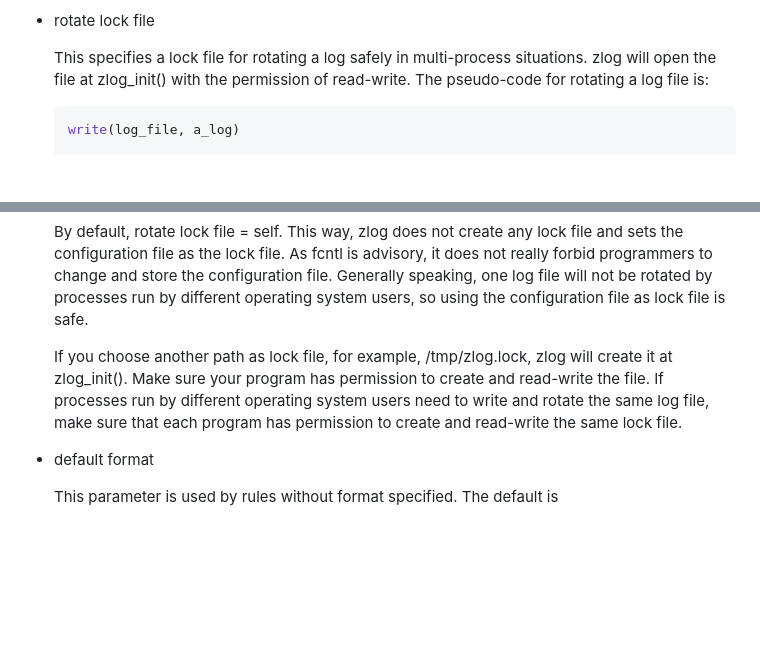
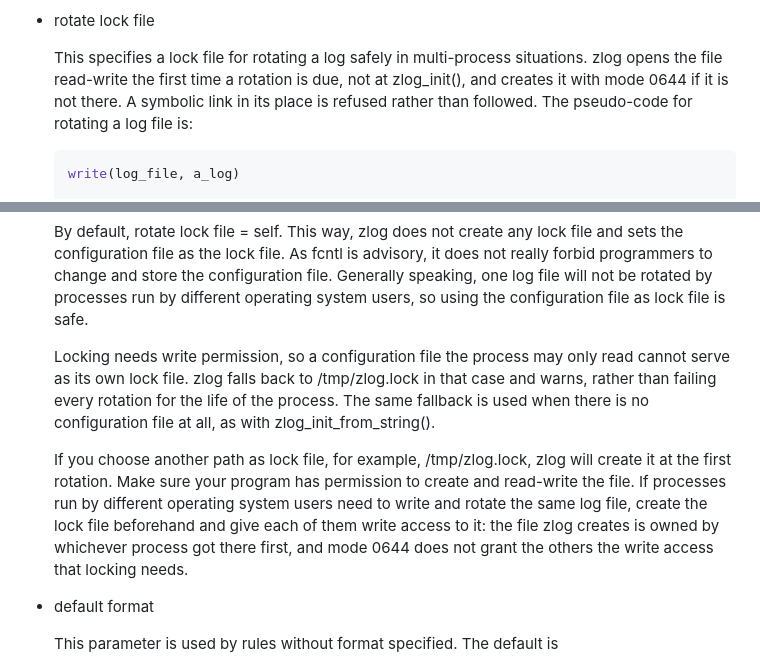
Before and after one commit to HardySimpson/zlog, a Markdown page: doc/UsersGuide-EN.md, 2 parts joined by grey strips. GitHub-like rendering; blank space fills up the shorter version.

Commit message:
doc: describe what the rotation lock file actually does
The users guide said zlog opens the lock file at zlog_init() with
read-write permission. It does not: the open happens the first time a
rotation is due, which is why zlog_init() succeeds against a read-only
configuration file and the trouble only shows up later, as a rotation
that never happens (HardySimpson/zlog#88, #69).

Bring the section up to what the code does:

  - the open is lazy, and the file is created 0644, with a symbolic link
    in its place refused rather than followed
  - a configuration file the process may only read cannot lock itself, so
    zlog falls back to /tmp/zlog.lock and warns; same when there is no
    configuration file at all
  - for rotation between users, say what actually has to be done -- create
    the lock file beforehand and grant write access -- rather than "make
    sure each program has permission", which 0644 does not give them

Co-Authored-By: Claude Opus 5 (1M context) <noreply@anthropic.com>

````diff
--- a/doc/UsersGuide-EN.md
+++ b/doc/UsersGuide-EN.md
@@ -532,7 +532,7 @@ Global section begins with \[global\]. This section can be omitted.The syntax is
 
 *   rotate lock file
 
-    This specifies a lock file for rotating a log safely in multi-process situations. zlog will open the file at zlog\_init() with the permission of read-write. The pseudo-code for rotating a log file is:
+    This specifies a lock file for rotating a log safely in multi-process situations. zlog opens the file read-write the first time a rotation is due, not at zlog\_init(), and creates it with mode 0644 if it is not there. A symbolic link in its place is refused rather than followed. The pseudo-code for rotating a log file is:
 
     ```c
     write(log_file, a_log)
@@ -548,7 +548,9 @@ Global section begins with \[global\]. This section can be omitted.The syntax is
 
     By default, rotate lock file = self. This way, zlog does not create any lock file and sets the configuration file as the lock file. As fcntl is advisory, it does not really forbid programmers to change and store the configuration file. Generally speaking, one log file will not be rotated by processes run by different operating system users, so using the configuration file as lock file is safe.
 
-    If you choose another path as lock file, for example, /tmp/zlog.lock, zlog will create it at zlog\_init(). Make sure your program has permission to create and read-write the file. If processes run by different operating system users need to write and rotate the same log file, make sure that each program has permission to create and read-write the same lock file.
+    Locking needs write permission, so a configuration file the process may only read cannot serve as its own lock file. zlog falls back to /tmp/zlog.lock in that case and warns, rather than failing every rotation for the life of the process. The same fallback is used when there is no configuration file at all, as with zlog\_init\_from\_string().
+
+    If you choose another path as lock file, for example, /tmp/zlog.lock, zlog will create it at the first rotation. Make sure your program has permission to create and read-write the file. If processes run by different operating system users need to write and rotate the same log file, create the lock file beforehand and give each of them write access to it: the file zlog creates is owned by whichever process got there first, and mode 0644 does not grant the others the write access that locking needs.
 
 *   default format
 
````
